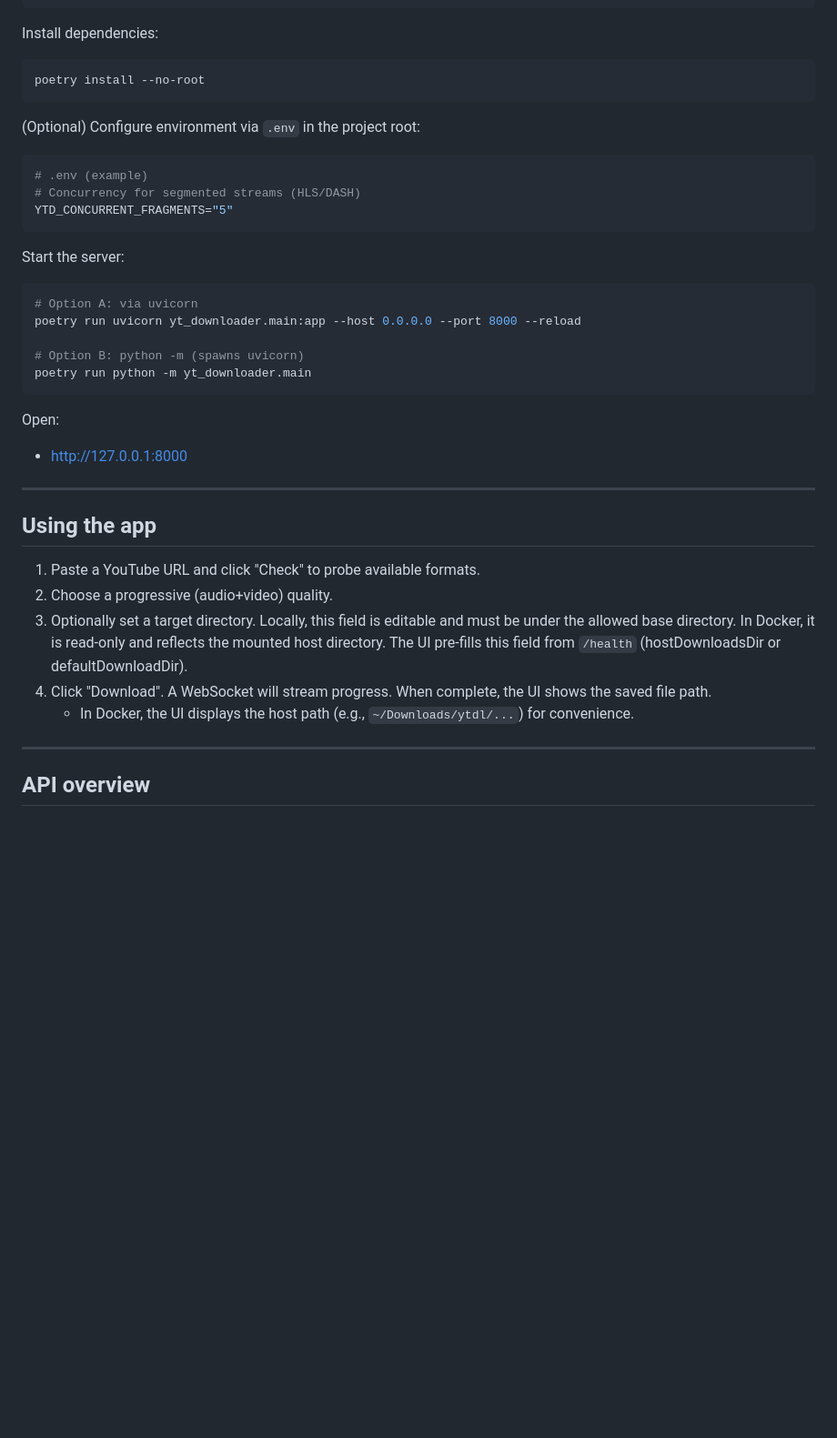
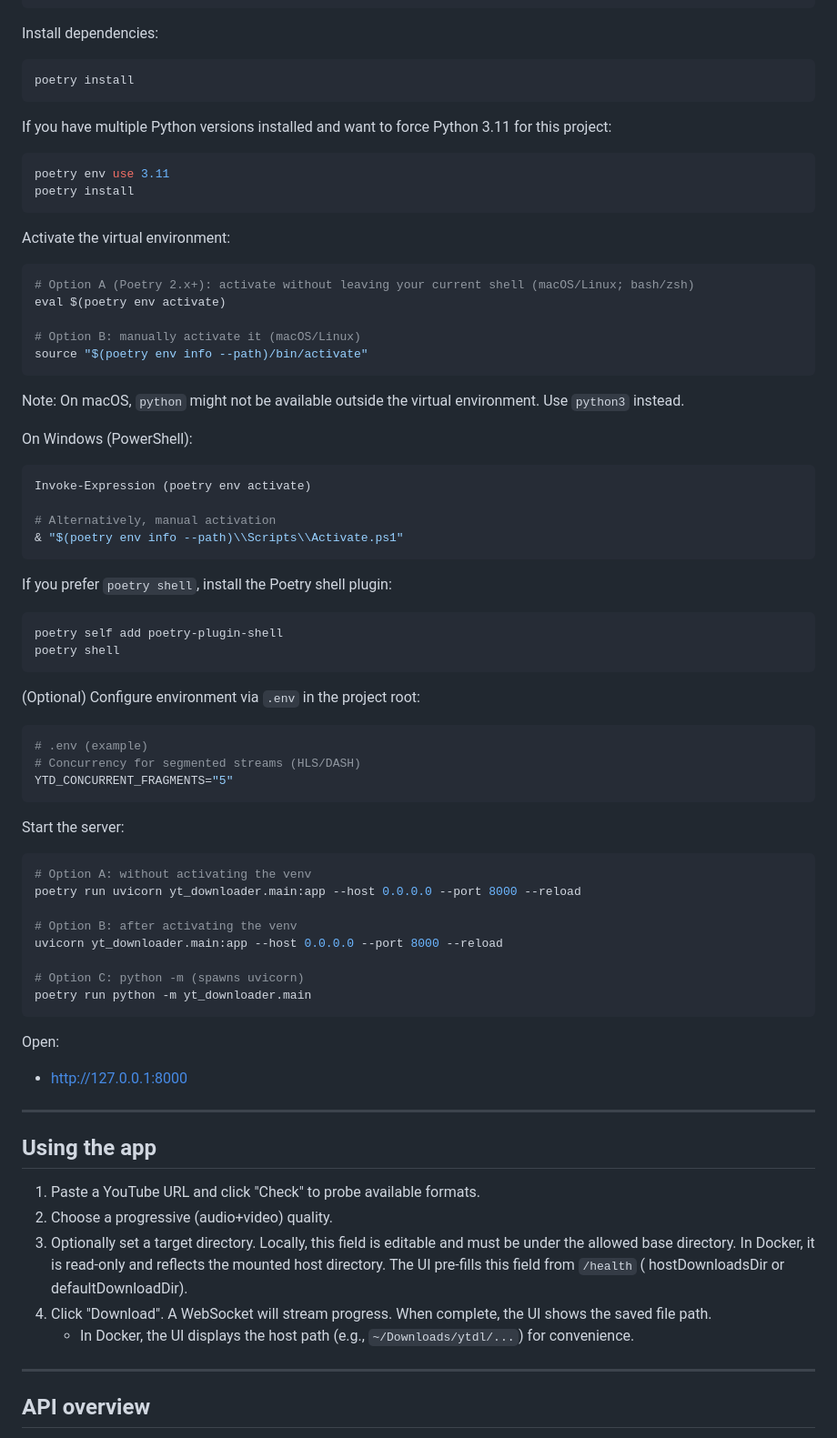
Before and after one commit to peterlitvak/vibecode-youtube-downloader, a Markdown page: README.md, the part around one of its changes. Shown at 91% size. Rendered like a GitHub page; blank space fills up the shorter version.

Commit message:
Update project documentation

````diff
--- a/README.md
+++ b/README.md
@@ -116,7 +127,42 @@ ffmpeg -version
 Install dependencies:
 
 ```bash
-poetry install --no-root
+poetry install
+```
+
+If you have multiple Python versions installed and want to force Python 3.11 for this project:
+
+```bash
+poetry env use 3.11
+poetry install
+```
+
+Activate the virtual environment:
+
+```bash
+# Option A (Poetry 2.x+): activate without leaving your current shell (macOS/Linux; bash/zsh)
+eval $(poetry env activate)
+
+# Option B: manually activate it (macOS/Linux)
+source "$(poetry env info --path)/bin/activate"
+```
+
+Note: On macOS, `python` might not be available outside the virtual environment. Use `python3` instead.
+
+On Windows (PowerShell):
+
+```powershell
+Invoke-Expression (poetry env activate)
+
+# Alternatively, manual activation
+& "$(poetry env info --path)\\Scripts\\Activate.ps1"
+```
+
+If you prefer `poetry shell`, install the Poetry shell plugin:
+
+```bash
+poetry self add poetry-plugin-shell
+poetry shell
 ```
 
 (Optional) Configure environment via `.env` in the project root:
@@ -130,14 +176,18 @@ YTD_CONCURRENT_FRAGMENTS="5"
 Start the server:
 
 ```bash
-# Option A: via uvicorn
+# Option A: without activating the venv
 poetry run uvicorn yt_downloader.main:app --host 0.0.0.0 --port 8000 --reload
 
-# Option B: python -m (spawns uvicorn)
+# Option B: after activating the venv
+uvicorn yt_downloader.main:app --host 0.0.0.0 --port 8000 --reload
+
+# Option C: python -m (spawns uvicorn)
 poetry run python -m yt_downloader.main
 ```
 
 Open:
+
 - http://127.0.0.1:8000
 
 ---
@@ -146,9 +196,11 @@ Open:
 
 1. Paste a YouTube URL and click "Check" to probe available formats.
 2. Choose a progressive (audio+video) quality.
-3. Optionally set a target directory. Locally, this field is editable and must be under the allowed base directory. In Docker, it is read-only and reflects the mounted host directory. The UI pre-fills this field from `/health` (hostDownloadsDir or defaultDownloadDir).
+3. Optionally set a target directory. Locally, this field is editable and must be under the allowed base directory. In
+   Docker, it is read-only and reflects the mounted host directory. The UI pre-fills this field from `/health` (
+   hostDownloadsDir or defaultDownloadDir).
 4. Click "Download". A WebSocket will stream progress. When complete, the UI shows the saved file path.
-   - In Docker, the UI displays the host path (e.g., `~/Downloads/ytdl/...`) for convenience.
+    - In Docker, the UI displays the host path (e.g., `~/Downloads/ytdl/...`) for convenience.
 
 ---
 
````
Also changed, not shown: other parts of README.md (+22 -9 lines), docs/plan.md (+7 -3 lines).
